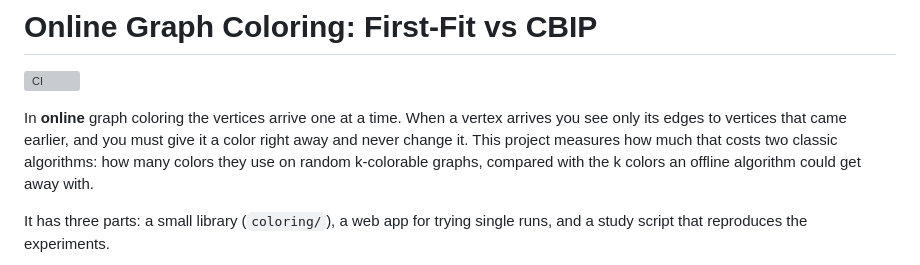
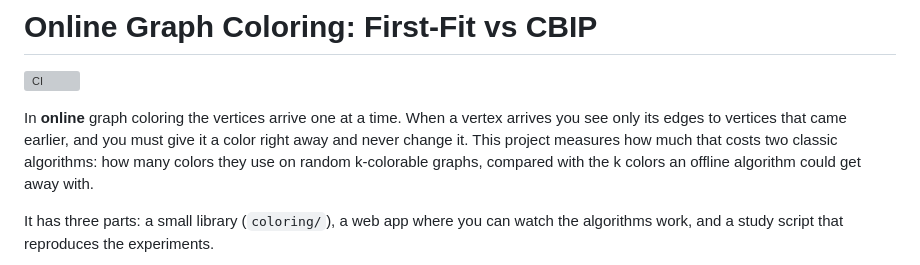
Before and after one commit to rajatjc/GraphColoring, a Markdown page: README.md, the part around one of its changes. Rendered like a GitHub page; grey boxes are pictures that could not be loaded.

```diff
--- a/README.md
+++ b/README.md
@@ -7,6 +7,6 @@ edges to vertices that came earlier, and you must give it a color right away and
 project measures how much that costs two classic algorithms: how many colors they use on random
 k-colorable graphs, compared with the k colors an offline algorithm could get away with.
 
-It has three parts: a small library (`coloring/`), a web app for trying single runs, and a study script
-that reproduces the experiments.
+It has three parts: a small library (`coloring/`), a web app where you can watch the algorithms work, and
+a study script that reproduces the experiments.
 
```
Also changed, not shown: other parts of README.md (+41 -9 lines), docs/screenshots/animation-dark.png (added), docs/screenshots/form-light.png (added), docs/screenshots/mobile-dark.png (added), docs/screenshots/results-dark.png (added), docs/screenshots/results-light.png (added), screenshot.png (deleted), 3 other files.
